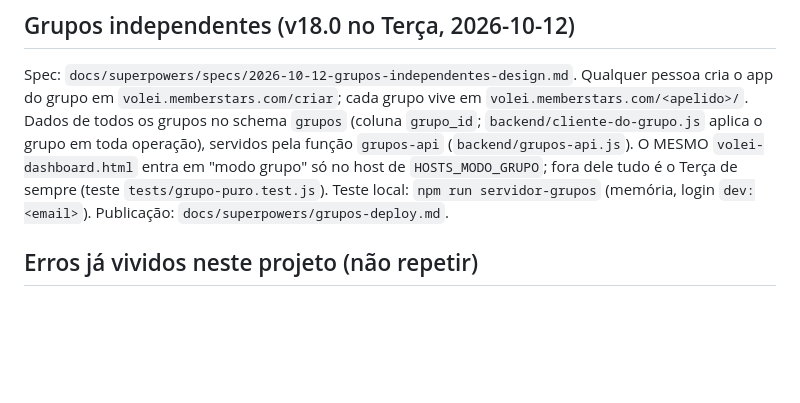
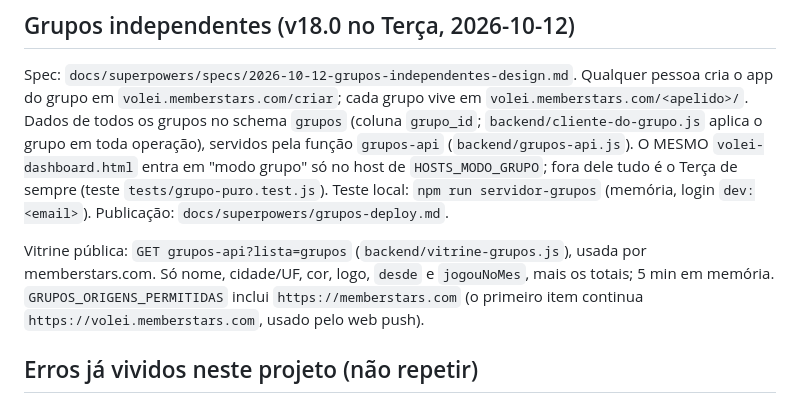
Before and after one commit to libertsapp/volei, a Markdown page: CLAUDE.md, the part around the change. Drawn GitHub-style; blank space fills up the shorter version.

Commit message:
CLAUDE.md: vitrine pública dos grupos
Co-Authored-By: Claude Opus 5.5 <noreply@anthropic.com>

```diff
--- a/CLAUDE.md
+++ b/CLAUDE.md
@@ -136,6 +136,10 @@ Spec: `docs/superpowers/specs/2026-10-12-grupos-independentes-design.md`. Qualqu
 `HOSTS_MODO_GRUPO`; fora dele tudo é o Terça de sempre (teste `tests/grupo-puro.test.js`). Teste local:
 `npm run servidor-grupos` (memória, login `dev:<email>`). Publicação: `docs/superpowers/grupos-deploy.md`.
 
+Vitrine pública: `GET grupos-api?lista=grupos` (`backend/vitrine-grupos.js`), usada por memberstars.com. Só nome,
+cidade/UF, cor, logo, `desde` e `jogouNoMes`, mais os totais; 5 min em memória. `GRUPOS_ORIGENS_PERMITIDAS` inclui
+`https://memberstars.com` (o primeiro item continua `https://volei.memberstars.com`, usado pelo web push).
+
 ## Erros já vividos neste projeto (não repetir)
 
 - **Cache de GET no Apps Script**: nunca confiar em `fetch()` simples pra
```
